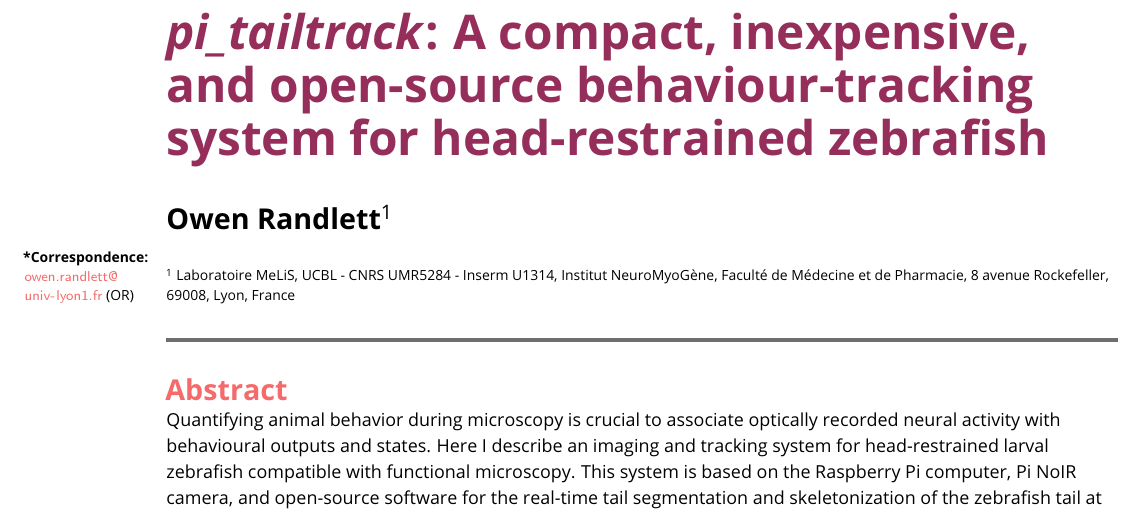
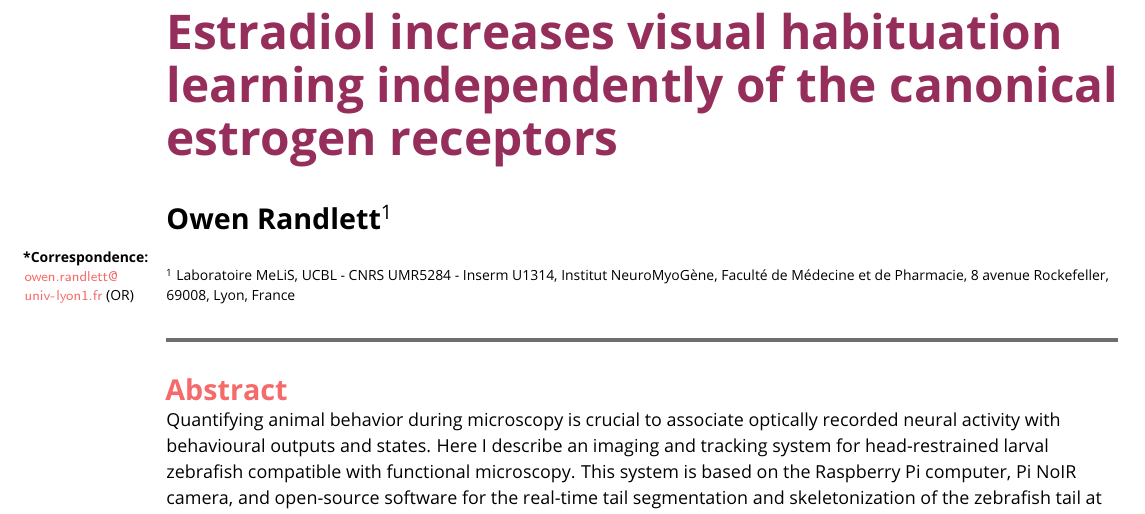
Before and after one commit to owenrandlett/2025_HabEstrogen, a LaTeX document (manuscript/2023_pi_tailtrack.tex): part of page 1 of 12, cut at the place of the change. Compiled offline with pdfLaTeX.

Commit message:
before chainging naming for new paper

```diff
--- a/manuscript/2023_pi_tailtrack.tex
+++ b/manuscript/2023_pi_tailtrack.tex
@@ -39,7 +39,7 @@
 %%%%%%%%%%%%%%%%%%%%%%%%%%%%%%%%%%%%%%%%%%%%%%%%%%%%%%%%%%%%
 %%% ARTICLE SETUP
 %%%%%%%%%%%%%%%%%%%%%%%%%%%%%%%%%%%%%%%%%%%%%%%%%%%%%%%%%%%%
-\title{\emph{pi\_tailtrack}: A compact, inexpensive, and open-source behaviour-tracking system for head-restrained zebrafish}
+\title{Estradiol increases visual habituation learning independently of the canonical estrogen receptors}
 
 
 \author[1]{Owen Randlett}
```
Also changed, not shown: manuscript/2023_pi_tailtrack.bbl (added), 8 other files.
